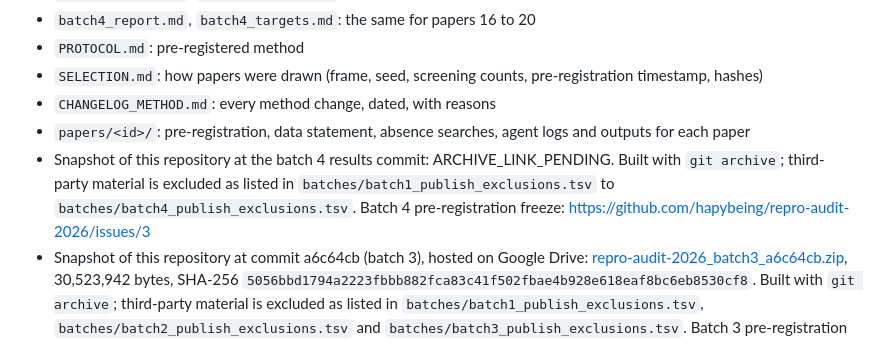
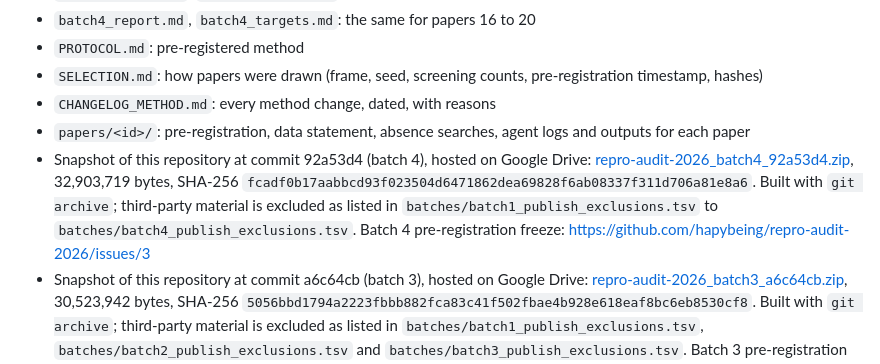
Before and after one commit to hapybeing/repro-audit-2026, a Markdown page: README.md, the part around the change. GitHub-like rendering.

Commit message:
README: batch 4 archive link and SHA-256

```diff
--- a/README.md
+++ b/README.md
@@ -26,7 +26,7 @@ Complete. Pre-registration hashes were pushed before any run (commit e29c1b6, 20
 - `SELECTION.md`: how papers were drawn (frame, seed, screening counts, pre-registration timestamp, hashes)
 - `CHANGELOG_METHOD.md`: every method change, dated, with reasons
 - `papers/<id>/`: pre-registration, data statement, absence searches, agent logs and outputs for each paper
-- Snapshot of this repository at the batch 4 results commit: ARCHIVE_LINK_PENDING. Built with `git archive`; third-party material is excluded as listed in `batches/batch1_publish_exclusions.tsv` to `batches/batch4_publish_exclusions.tsv`. Batch 4 pre-registration freeze: https://github.com/hapybeing/repro-audit-2026/issues/3
+- Snapshot of this repository at commit 92a53d4 (batch 4), hosted on Google Drive: [repro-audit-2026_batch4_92a53d4.zip](https://drive.google.com/file/d/1LkrrKdzF4tVSD-Ep86-GIev4ebW1QgQi/view?usp=drivesdk), 32,903,719 bytes, SHA-256 `fcadf0b17aabbcd93f023504d6471862dea69828f6ab08337f311d706a81e8a6`. Built with `git archive`; third-party material is excluded as listed in `batches/batch1_publish_exclusions.tsv` to `batches/batch4_publish_exclusions.tsv`. Batch 4 pre-registration freeze: https://github.com/hapybeing/repro-audit-2026/issues/3
 - Snapshot of this repository at commit a6c64cb (batch 3), hosted on Google Drive: [repro-audit-2026_batch3_a6c64cb.zip](https://drive.google.com/file/d/1ubewB_JNdxJF1YGEBk-4F6jCiGOUIz3V/view?usp=drivesdk), 30,523,942 bytes, SHA-256 `5056bbd1794a2223fbbb882fca83c41f502fbae4b928e618eaf8bc6eb8530cf8`. Built with `git archive`; third-party material is excluded as listed in `batches/batch1_publish_exclusions.tsv`, `batches/batch2_publish_exclusions.tsv` and `batches/batch3_publish_exclusions.tsv`. Batch 3 pre-registration freeze: https://github.com/hapybeing/repro-audit-2026/issues/2
 - Snapshot of this repository at commit c360c04 (batch 2), hosted on Google Drive: [repro-audit-2026_batch2_c360c04.zip](https://drive.google.com/file/d/1bCp3vDpjbpz0850QcaJbEgOvQ93fHDyp/view?usp=drivesdk), 23,084,245 bytes, SHA-256 `1782057d8d0a6acdb43290317397ef19f417d31f43f0ea704d69d5a8365e15cf`. Built with `git archive`; third-party material is excluded as listed in `batches/batch1_publish_exclusions.tsv` and `batches/batch2_publish_exclusions.tsv`. Batch 2 pre-registration freeze: https://github.com/hapybeing/repro-audit-2026/issues/1
 - Snapshot of this repository at commit 253db3c (batch 1 revision 3), hosted on Google Drive: [repro-audit-2026_batch1_rev3.zip](https://drive.google.com/file/d/1fiZw3RbsZfcLLr3wLT6zcxNA22SSgp8s/view?usp=drivesdk), 6,540,619 bytes, SHA-256 `5c289485700b1823b415572ab05a45e87bfdcf9a3ade30fb9d91aea6331f4a03`. Built with `git archive`, so it holds exactly the committed files and none of the third-party material listed in `batches/batch1_publish_exclusions.tsv`. The earlier revision 2 zip, which held such material, has been withdrawn.
```
